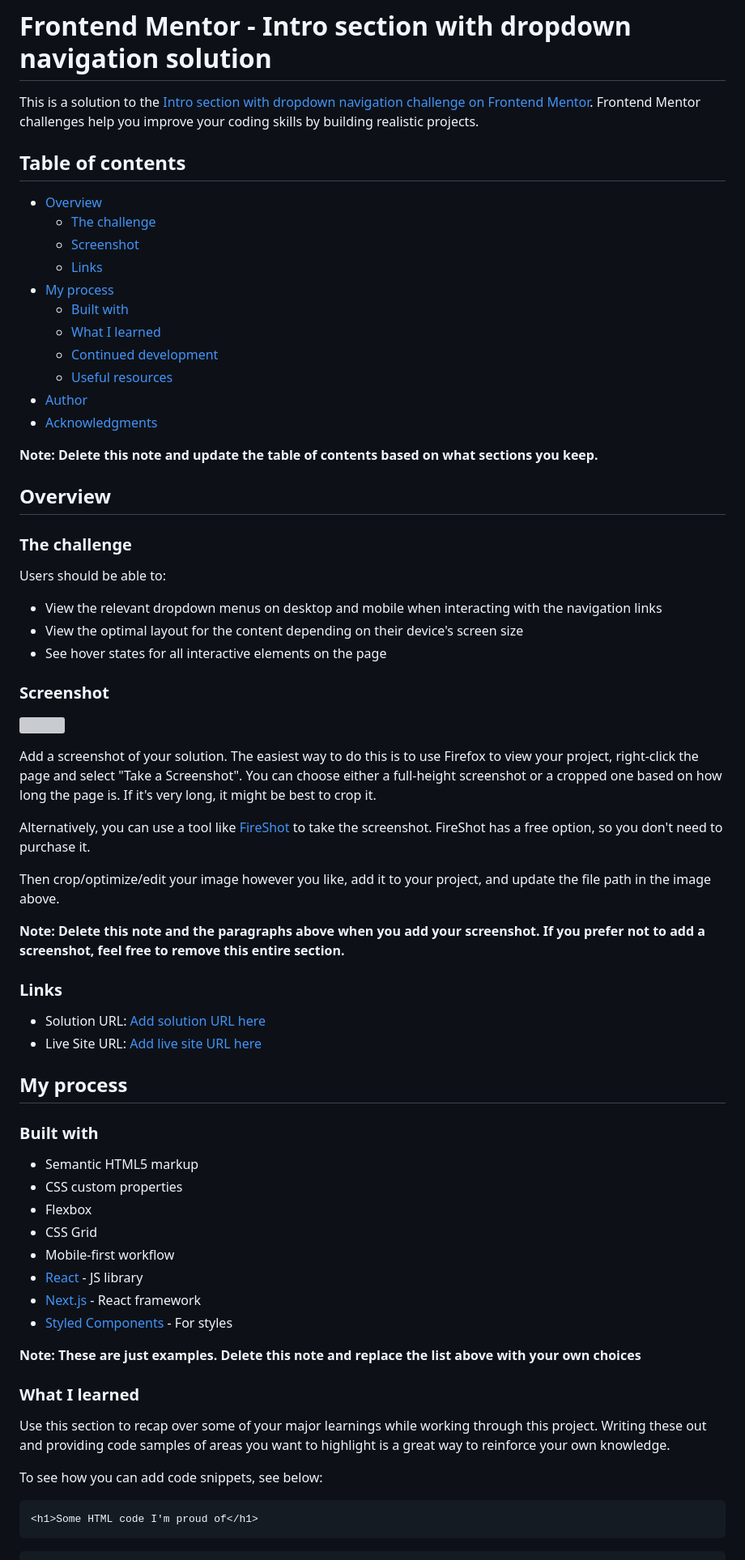
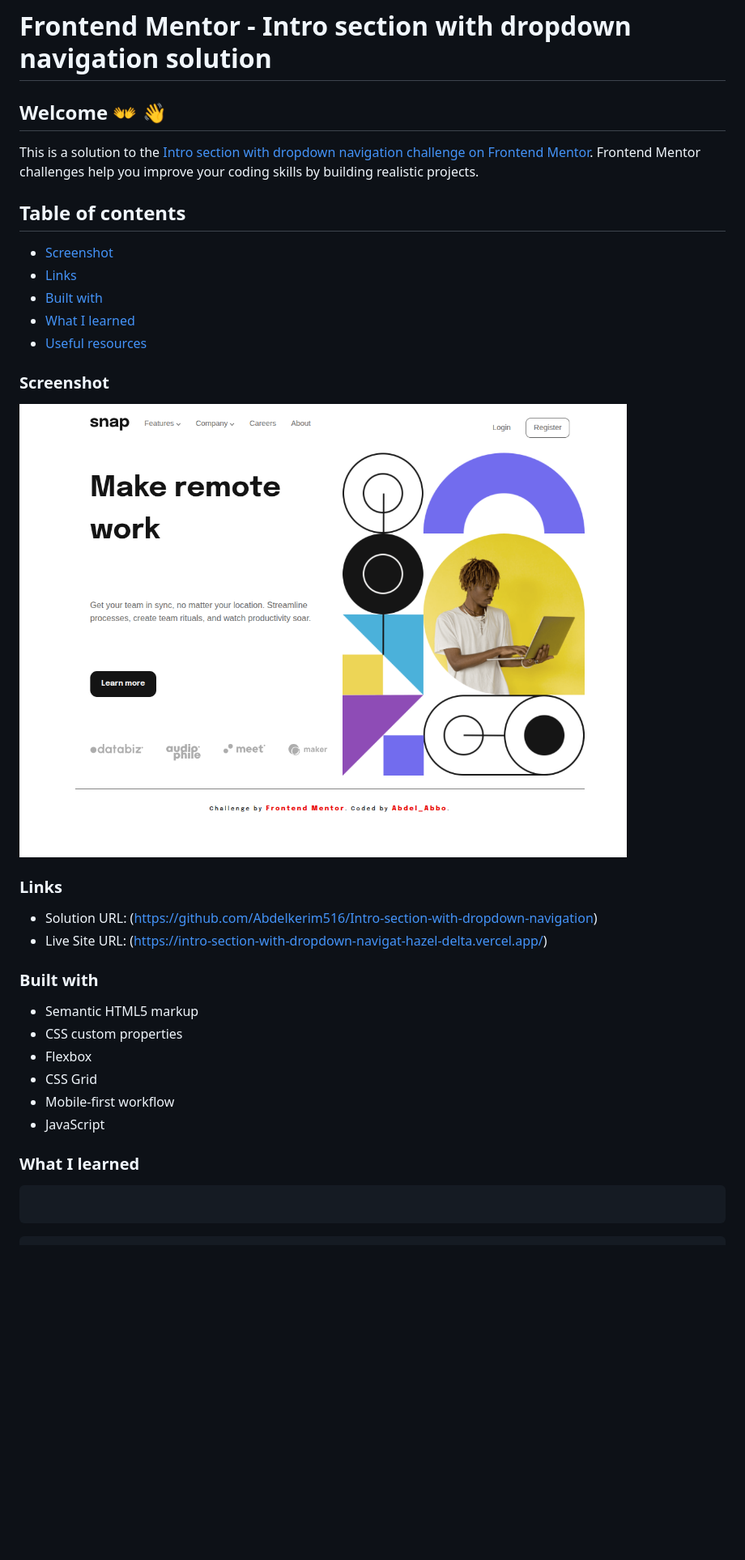
Before and after one commit to Abdelkerim516/Intro-section-with-dropdown-navigation, a Markdown page: README.md, the part around one of its changes. Shown at 81% size. Rendered like a GitHub page; pictures changed too: Screenchot.png (added); blank space fills up the shorter version; grey boxes are pictures that could not be loaded.

````diff
--- a/README.md
+++ b/README.md
@@ -1,51 +1,24 @@
 # Frontend Mentor - Intro section with dropdown navigation solution
 
+## Welcome :open_hands: 👋
 This is a solution to the [Intro section with dropdown navigation challenge on Frontend Mentor](https://www.frontendmentor.io/challenges/intro-section-with-dropdown-navigation-ryaPetHE5). Frontend Mentor challenges help you improve your coding skills by building realistic projects.
 
 ## Table of contents
 
-- [Overview](#overview)
-  - [The challenge](#the-challenge)
   - [Screenshot](#screenshot)
   - [Links](#links)
-- [My process](#my-process)
   - [Built with](#built-with)
   - [What I learned](#what-i-learned)
-  - [Continued development](#continued-development)
   - [Useful resources](#useful-resources)
-- [Author](#author)
-- [Acknowledgments](#acknowledgments)
-
-**Note: Delete this note and update the table of contents based on what sections you keep.**
-
-## Overview
-
-### The challenge
-
-Users should be able to:
-
-- View the relevant dropdown menus on desktop and mobile when interacting with the navigation links
-- View the optimal layout for the content depending on their device's screen size
-- See hover states for all interactive elements on the page
 
 ### Screenshot
 
-![](./screenshot.jpg)
-
-Add a screenshot of your solution. The easiest way to do this is to use Firefox to view your project, right-click the page and select "Take a Screenshot". You can choose either a full-height screenshot or a cropped one based on how long the page is. If it's very long, it might be best to crop it.
-
-Alternatively, you can use a tool like [FireShot](https://getfireshot.com/) to take the screenshot. FireShot has a free option, so you don't need to purchase it.
-
-Then crop/optimize/edit your image however you like, add it to your project, and update the file path in the image above.
-
-**Note: Delete this note and the paragraphs above when you add your screenshot. If you prefer not to add a screenshot, feel free to remove this entire section.**
+![](./Screenchot.png)
 
 ### Links
 
-- Solution URL: [Add solution URL here](https://your-solution-url.com)
-- Live Site URL: [Add live site URL here](https://your-live-site-url.com)
-
-## My process
+- Solution URL: (https://github.com/Abdelkerim516/Intro-section-with-dropdown-navigation)
+- Live Site URL: (https://intro-section-with-dropdown-navigat-hazel-delta.vercel.app/)
 
 ### Built with
 
@@ -54,18 +27,11 @@ Then crop/optimize/edit your image however you like, add it to your project, and
 - Flexbox
 - CSS Grid
 - Mobile-first workflow
-- [React](https://reactjs.org/) - JS library
-- [Next.js](https://nextjs.org/) - React framework
-- [Styled Components](https://styled-components.com/) - For styles
-
-**Note: These are just examples. Delete this note and replace the list above with your own choices**
+- JavaScript
 
 ### What I learned
 
-Use this section to recap over some of your major learnings while working through this project. Writing these out and providing code samples of areas you want to highlight is a great way to reinforce your own knowledge.
-
-To see how you can add code snippets, see below:
 
 ```html
-<h1>Some HTML code I'm proud of</h1>
+
 ```
````
Also changed, not shown: other parts of README.md (+8 -30 lines).
